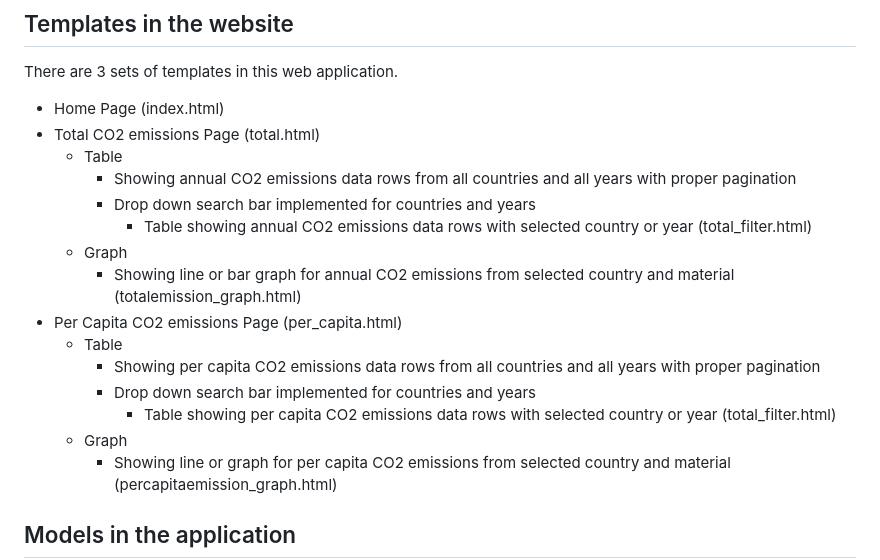
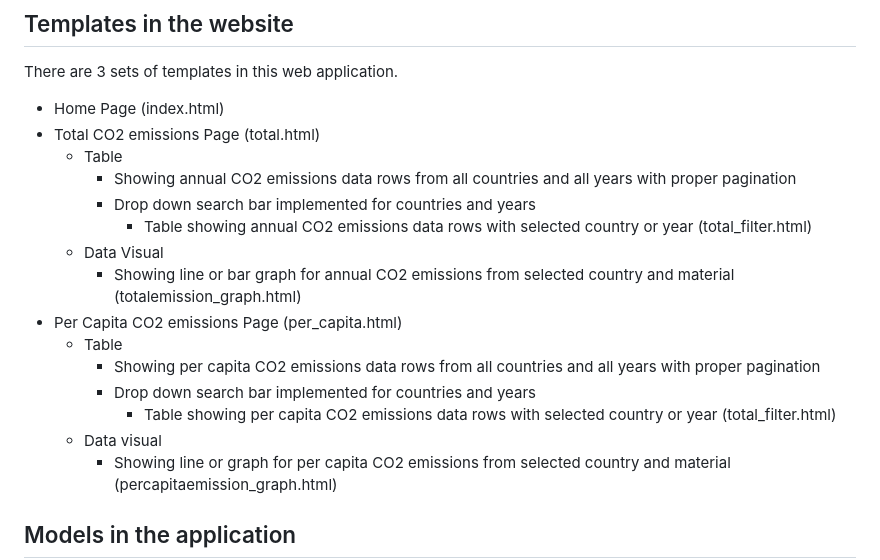
Before and after one commit to Cloudy030/cs511_delta, a Markdown page: README.md, the part around the change. GitHub-like rendering.

```diff
--- a/README.md
+++ b/README.md
@@ -28,14 +28,14 @@ There are 3 sets of templates in this web application.
     - Showing annual CO2 emissions data rows from all countries and all years with proper pagination
     - Drop down search bar implemented for countries and years
       - Table showing annual CO2 emissions data rows with selected country or year (total_filter.html)
-  - Graph
+  - Data Visual
       - Showing line or bar graph for annual CO2 emissions from selected country and material (totalemission_graph.html)
 - Per Capita CO2 emissions Page (per_capita.html)
   - Table
     - Showing per capita CO2 emissions data rows from all countries and all years with proper pagination
     - Drop down search bar implemented for countries and years
       - Table showing per capita CO2 emissions data rows with selected country or year (total_filter.html)
-  - Graph
+  - Data visual
     - Showing line or graph for per capita CO2 emissions from selected country and material (percapitaemission_graph.html)
 
 ## Models in the application
```
